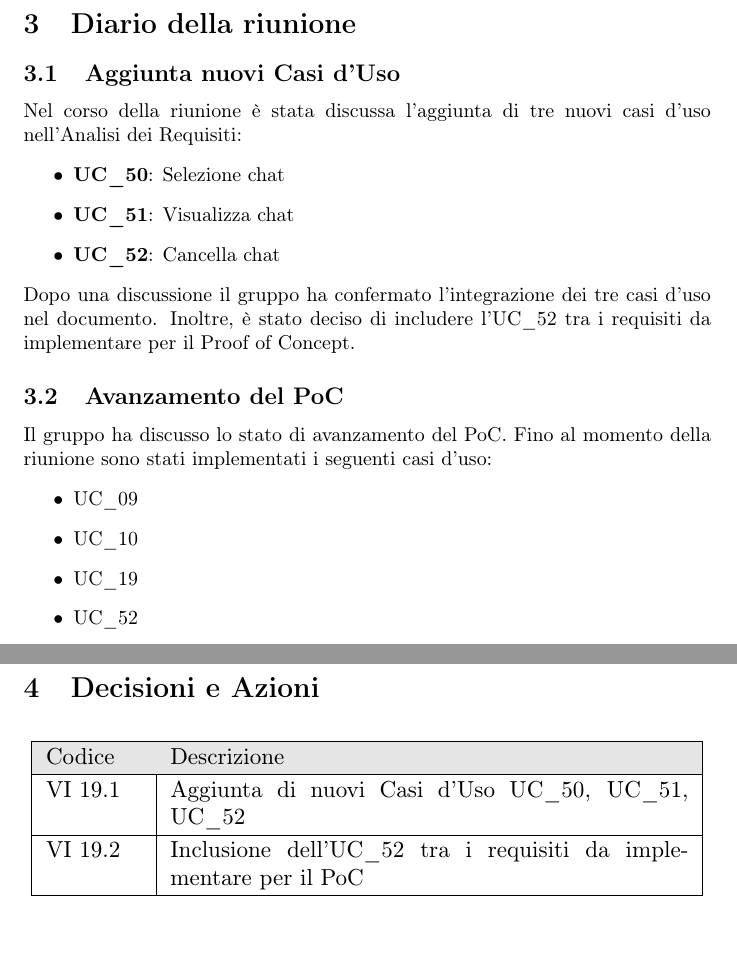
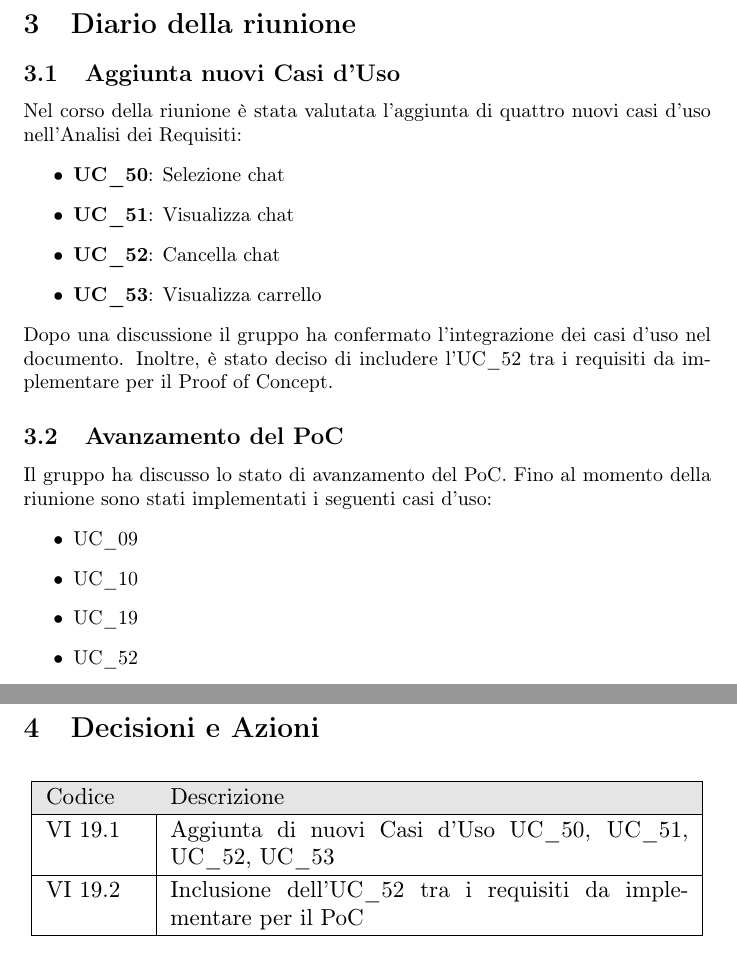
Before and after one commit to NullPointersGroup/Documentazione, a LaTeX document (src/RTB/Verbali Interni/2026-02-04_verbale_interno/2026-02-04_verbale_interno.tex, which reads src/RTB/Verbali Interni/2026-02-04_verbale_interno/content/decisioni_azioni.tex, src/RTB/Verbali Interni/2026-02-04_verbale_interno/content/diario.tex): two parts of pages 5 and 6 of 6, joined at a grey line, cut so that both start at the same text. Compiled offline with pdfLaTeX.

Commit message:
Correzioni minori

```diff
--- a/src/RTB/Verbali Interni/2026-02-04_verbale_interno/content/decisioni_azioni.tex
+++ b/src/RTB/Verbali Interni/2026-02-04_verbale_interno/content/decisioni_azioni.tex
@@ -9,7 +9,7 @@
 			\rowcolor[gray]{0.9}
 			Codice & Descrizione \\
 			\hline
-			VI 19.1 & Aggiunta di nuovi Casi d'Uso UC\_50, UC\_51, UC\_52 \\
+			VI 19.1 & Aggiunta di nuovi Casi d'Uso UC\_50, UC\_51, UC\_52, UC\_53 \\
 			\hline
 			VI 19.2 & Inclusione dell'UC\_52 tra i requisiti da implementare per il PoC \\
 			\hline
--- a/src/RTB/Verbali Interni/2026-02-04_verbale_interno/content/diario.tex
+++ b/src/RTB/Verbali Interni/2026-02-04_verbale_interno/content/diario.tex
@@ -1,12 +1,13 @@
 \section{Diario della riunione}
 \subsection{Aggiunta nuovi Casi d'Uso}
-Nel corso della riunione è stata discussa l'aggiunta di tre nuovi casi d'uso nell'Analisi dei Requisiti:
+Nel corso della riunione è stata valutata l'aggiunta di quattro nuovi casi d'uso nell'Analisi dei Requisiti:
 \begin{itemize}
     \item \textbf{UC\_50}: Selezione chat
     \item \textbf{UC\_51}: Visualizza chat
     \item \textbf{UC\_52}: Cancella chat
+    \item \textbf{UC\_53}: Visualizza carrello
 \end{itemize}
-Dopo una discussione il gruppo ha confermato l'integrazione dei tre casi d'uso nel documento.
+Dopo una discussione il gruppo ha confermato l'integrazione dei casi d'uso nel documento.
 Inoltre, è stato deciso di includere l'UC\_52 tra i requisiti da implementare per il Proof of Concept.
 
 \subsection{Avanzamento del PoC}
```
Also changed, not shown: src/RTB/Verbali Interni/2026-02-04_verbale_interno/2026-02-03_verbale_interno.pdf (deleted), src/RTB/Verbali Interni/2026-02-04_verbale_interno/2026-02-04_verbale_interno.pdf (added), src/RTB/Verbali Interni/2026-02-04_verbale_interno/2026-02-04_verbale_interno.tex (renamed from src/RTB/Verbali Interni/2026-02-04_verbale_interno/2026-02-03_verbale_interno.tex).
